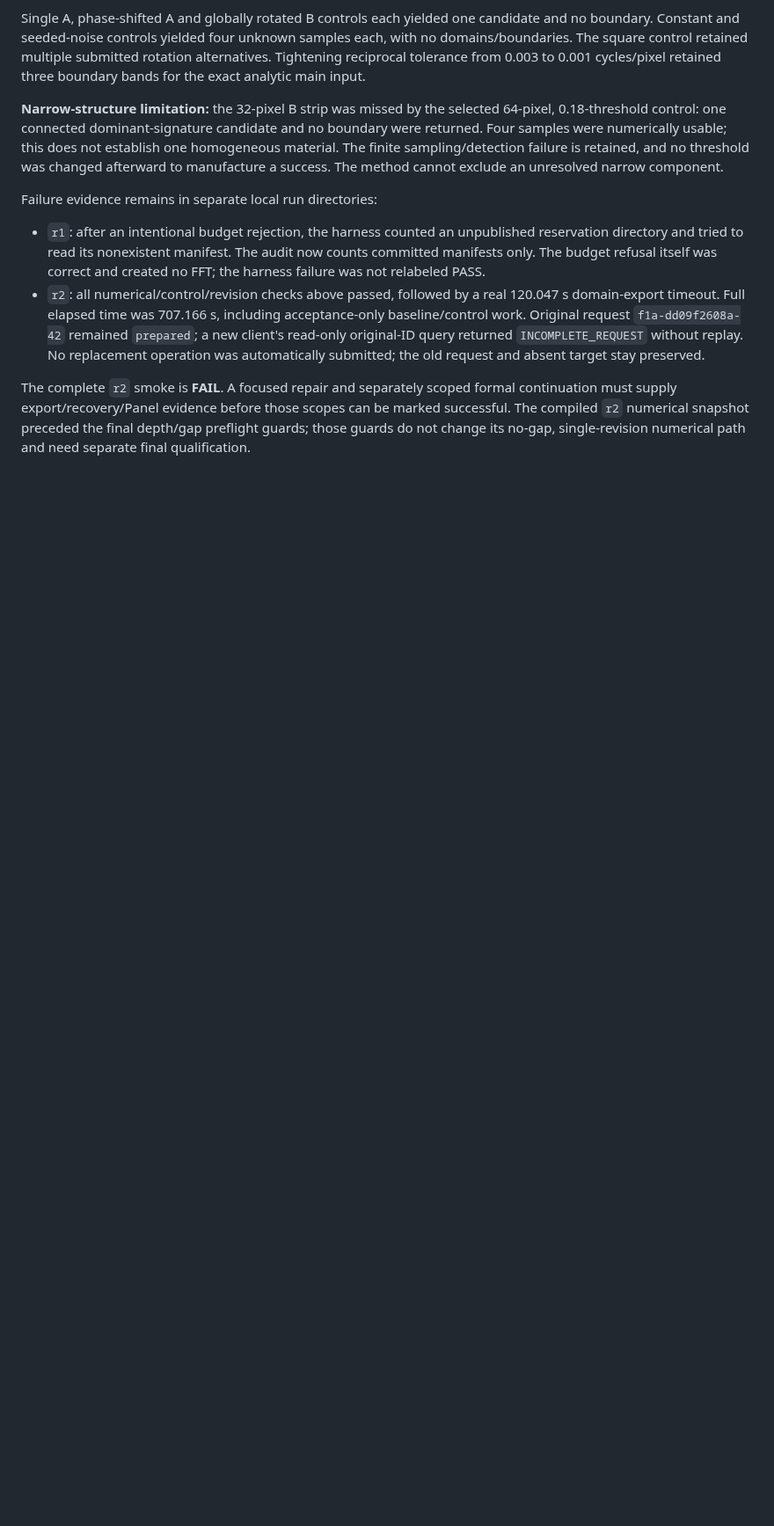
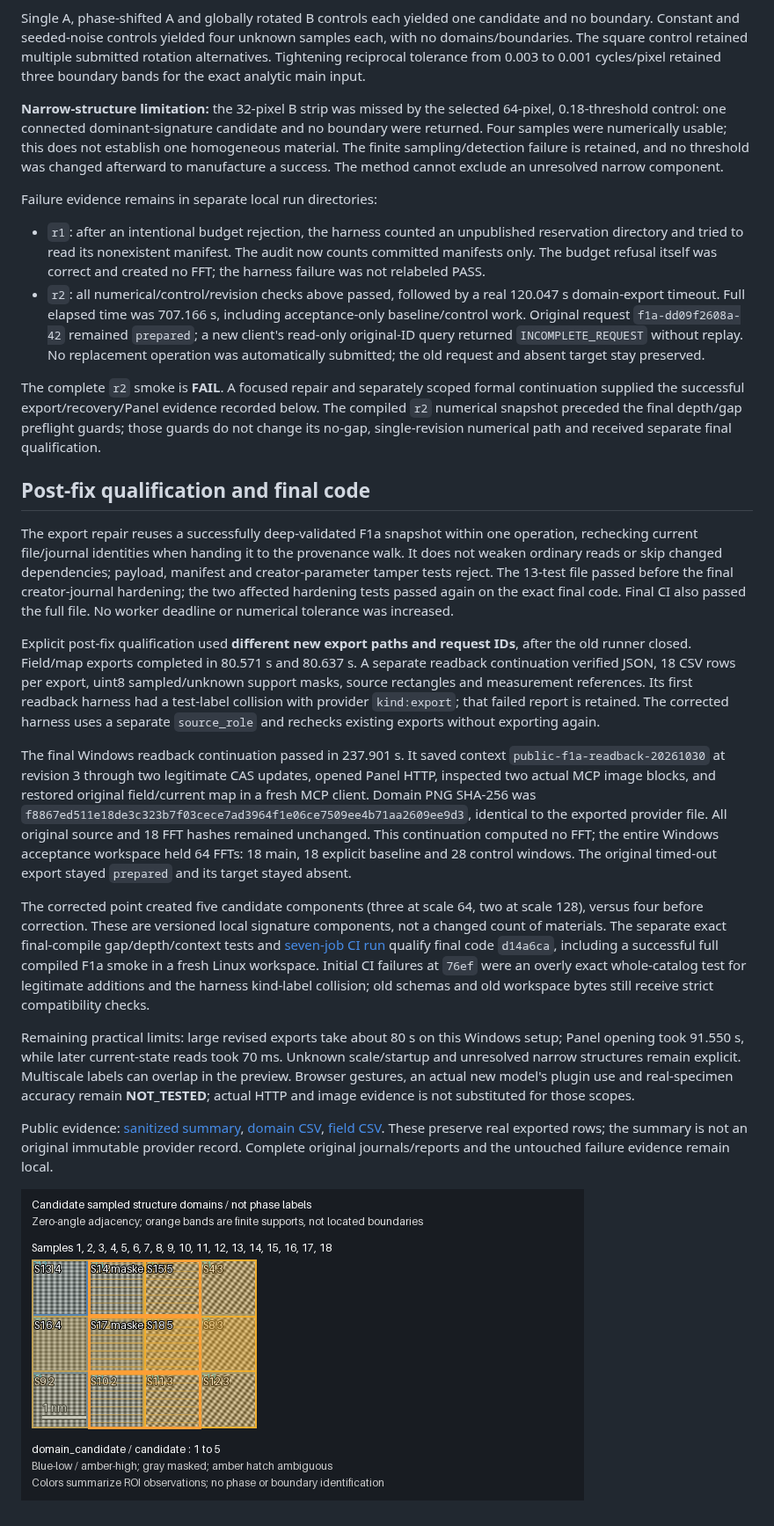
Before and after one commit to wuchqwq/microscopy-workbench, a Markdown page: docs/F1A_ACCEPTANCE.md, the part around one of its changes. Shown at 88% size. GitHub-like rendering; pictures changed too: docs/examples/f1a/domain-map.png (added); blank space fills up the shorter version.

Commit message:
Record F1a numerical, export recovery and image feedback qualification

```diff
--- a/docs/F1A_ACCEPTANCE.md
+++ b/docs/F1A_ACCEPTANCE.md
@@ -88,7 +90,60 @@ Failure evidence remains in separate local run directories:
   was automatically submitted; the old request and absent target stay preserved.
 
 The complete `r2` smoke is **FAIL**. A focused repair and separately scoped
-formal continuation must supply export/recovery/Panel evidence before those
-scopes can be marked successful. The compiled `r2` numerical snapshot preceded
+formal continuation supplied the successful export/recovery/Panel evidence
+recorded below. The compiled `r2` numerical snapshot preceded
 the final depth/gap preflight guards; those guards do not change its no-gap,
-single-revision numerical path and need separate final qualification.
+single-revision numerical path and received separate final qualification.
+
+## Post-fix qualification and final code
+
+The export repair reuses a successfully deep-validated F1a snapshot within one
+operation, rechecking current file/journal identities when handing it to the
+provenance walk. It does not weaken ordinary reads or skip changed dependencies;
+payload, manifest and creator-parameter tamper tests reject. The 13-test file
+passed before the final creator-journal hardening; the two affected hardening
+tests passed again on the exact final code. Final CI also passed the full file.
+No worker deadline or numerical tolerance was increased.
+
+Explicit post-fix qualification used **different new export paths and request
+IDs**, after the old runner closed. Field/map exports completed in 80.571 s and
+80.637 s. A separate readback continuation verified JSON, 18 CSV rows per export,
+uint8 sampled/unknown support masks, source rectangles and measurement references.
+Its first readback harness had a test-label collision with provider `kind:export`;
+that failed report is retained. The corrected harness uses a separate
+`source_role` and rechecks existing exports without exporting again.
+
+The final Windows readback continuation passed in 237.901 s. It saved context
+`public-f1a-readback-20261030` at revision 3 through two legitimate CAS updates,
+opened Panel HTTP, inspected two actual MCP image blocks, and restored original
+field/current map in a fresh MCP client. Domain PNG SHA-256 was
+`f8867ed511e18de3c323b7f03cece7ad3964f1e06ce7509ee4b71aa2609ee9d3`, identical
+to the exported provider file. All original source and 18 FFT hashes remained
+unchanged. This continuation computed no FFT; the entire Windows acceptance
+workspace held 64 FFTs: 18 main, 18 explicit baseline and 28 control windows.
+The original timed-out export stayed `prepared` and its target stayed absent.
+
+The corrected point created five candidate components (three at scale 64, two
+at scale 128), versus four before correction. These are versioned local
+signature components, not a changed count of materials. The separate exact
+final-compile gap/depth/context tests and
+[seven-job CI run](https://github.com/wuchqwq/microscopy-workbench/actions/runs/40966544048)
+qualify final code `d14a6ca`, including a successful full compiled F1a smoke in a
+fresh Linux workspace. Initial CI failures at `76ef` were an overly exact
+whole-catalog test for legitimate additions and the harness kind-label collision;
+old schemas and old workspace bytes still receive strict compatibility checks.
+
+Remaining practical limits: large revised exports take about 80 s on this
+Windows setup; Panel opening took 91.550 s, while later current-state reads took
+70 ms. Unknown scale/startup and unresolved narrow structures remain explicit.
+Multiscale labels can overlap in the preview. Browser gestures, an actual new
+model's plugin use and real-specimen accuracy remain **NOT_TESTED**; actual HTTP
+and image evidence is not substituted for those scopes.
+
+Public evidence: [sanitized summary](examples/f1a/acceptance-summary.json),
+[domain CSV](examples/f1a/domain-map.csv),
+[field CSV](examples/f1a/spatial-field.csv). These preserve real exported rows;
+the summary is not an original immutable provider record. Complete original
+journals/reports and the untouched failure evidence remain local.
+
+![Exported synthetic domain preview; not a browser screenshot](examples/f1a/domain-map.png)
```
Also changed, not shown: other parts of docs/F1A_ACCEPTANCE.md (+4 -2 lines), 4 other files.
